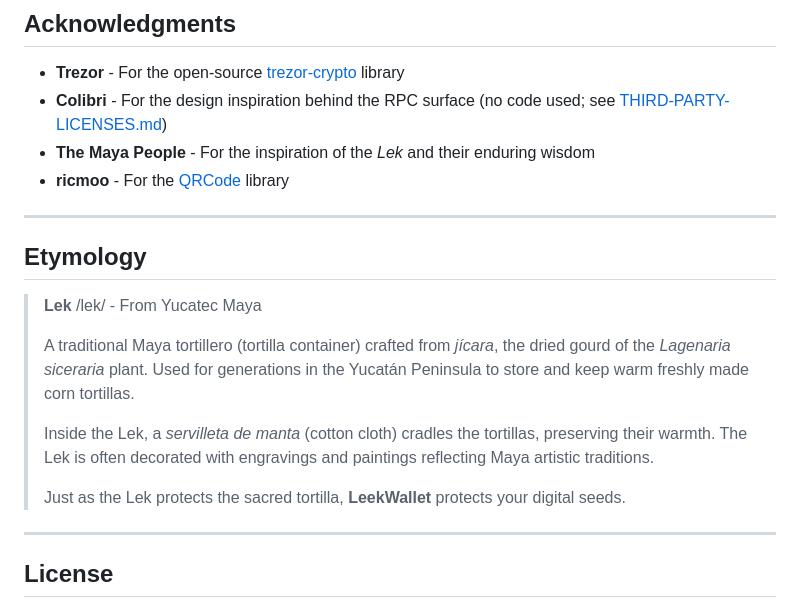
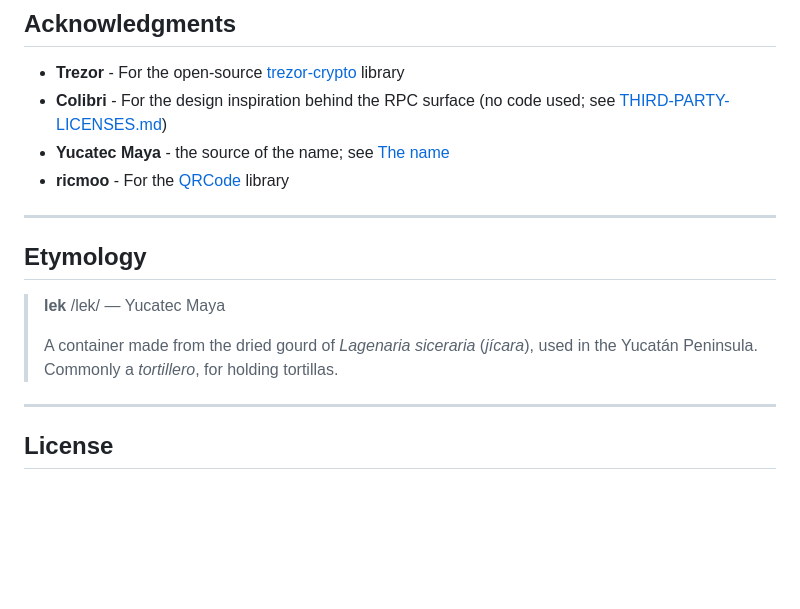
Before and after one commit to 0xOucan/LeekWallet, a Markdown page: README.md, the part around one of its changes. GitHub-like rendering; blank space fills up the shorter version.

```diff
--- a/README.md
+++ b/README.md
@@ -667,20 +653,17 @@ state, priorities, parallelisable tracks and the traps worth knowing.
 
 - **Trezor** - For the open-source [trezor-crypto](https://github.com/trezor/trezor-crypto) library
 - **Colibri** - For the design inspiration behind the RPC surface (no code used; see [THIRD-PARTY-LICENSES.md](THIRD-PARTY-LICENSES.md))
-- **The Maya People** - For the inspiration of the *Lek* and their enduring wisdom
+- **Yucatec Maya** - the source of the name; see [The name](#the-name)
 - **ricmoo** - For the [QRCode](https://github.com/ricmoo/QRCode) library
 
 ---
 
 ## Etymology
 
-> **Lek** /lek/ - From Yucatec Maya
+> **lek** /lek/ — Yucatec Maya
 >
-> A traditional Maya tortillero (tortilla container) crafted from *jícara*, the dried gourd of the *Lagenaria siceraria* plant. Used for generations in the Yucatán Peninsula to store and keep warm freshly made corn tortillas.
->
-> Inside the Lek, a *servilleta de manta* (cotton cloth) cradles the tortillas, preserving their warmth. The Lek is often decorated with engravings and paintings reflecting Maya artistic traditions.
->
-> Just as the Lek protects the sacred tortilla, **LeekWallet** protects your digital seeds.
+> A container made from the dried gourd of *Lagenaria siceraria* (*jícara*), used
+> in the Yucatán Peninsula. Commonly a *tortillero*, for holding tortillas.
 
 ---
 
```
Also changed, not shown: other parts of README.md (+25 -37 lines).
